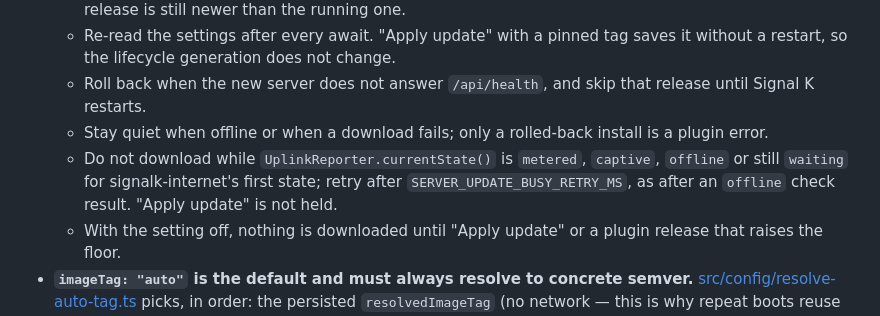
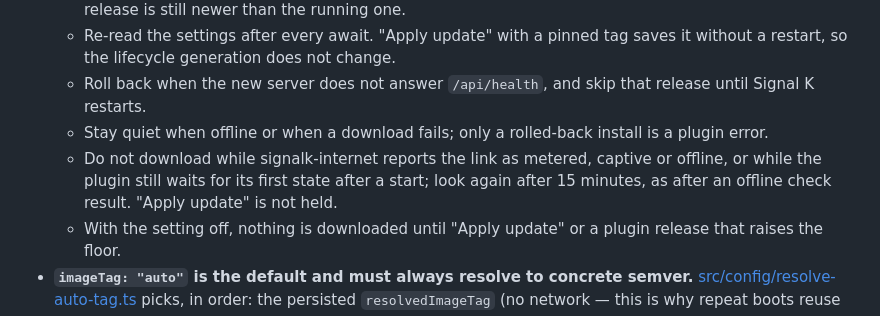
Before and after one commit to dirkwa/signalk-backup, a Markdown page: AGENTS.md, the part around the change. GitHub-like rendering.

Commit message:
docs(agents): describe the update hold without code names

```diff
--- a/AGENTS.md
+++ b/AGENTS.md
@@ -122,7 +122,7 @@ curl http://127.0.0.1:<sk-port>/plugins/signalk-questdb/api/full-export/tables
   - Re-read the settings after every await. "Apply update" with a pinned tag saves it without a restart, so the lifecycle generation does not change.
   - Roll back when the new server does not answer `/api/health`, and skip that release until Signal K restarts.
   - Stay quiet when offline or when a download fails; only a rolled-back install is a plugin error.
-  - Do not download while `UplinkReporter.currentState()` is `metered`, `captive`, `offline` or still `waiting` for signalk-internet's first state; retry after `SERVER_UPDATE_BUSY_RETRY_MS`, as after an `offline` check result. "Apply update" is not held.
+  - Do not download while signalk-internet reports the link as metered, captive or offline, or while the plugin still waits for its first state after a start; look again after 15 minutes, as after an offline check result. "Apply update" is not held.
   - With the setting off, nothing is downloaded until "Apply update" or a plugin release that raises the floor.
 - **`imageTag: "auto"` is the default and must always resolve to concrete semver.** [src/config/resolve-auto-tag.ts](src/config/resolve-auto-tag.ts) picks, in order: the persisted `resolvedImageTag` (no network — this is why repeat boots reuse one image and never recreate the container), the newest published GitHub release of signalk-backup-server, then the `BACKUP_SERVER_VERSION` floor. The lookup is bounded (5s) and never throws, because boats boot without an uplink. It must never emit a floating tag, or it collapses into the `"latest"` behavior above. **`BACKUP_SERVER_VERSION` must be bumped when a server release lands.** It is read from the `FROM` line of [server-image/Dockerfile](server-image/Dockerfile), which is never built; Dependabot's `docker` entry opens a `build(deps)` PR for each new server image, and that PR is the bump. Don't hard-code the version in `image-tag.ts`. It is the floor that offline and first-boot `"auto"` installs get, and it also gates the persisted tag: an install already on `"auto"` keeps its persisted version while that version is `>=` the floor, so raising the floor is what moves an install that does not update itself: `autoUpdateServer` off, or a new major, which is never installed automatically because a breaking server change needs a plugin that speaks it. A plugin release that needs a newer server must raise the floor in the same release.
 - **Still don't couple the server version to the plugin's `package.json` version.** Tracking the _server's_ latest release (above) is a different thing and is intended. Coupling to the _plugin's_ own version forced phantom server releases whenever the plugin shipped pure plugin-side work, and broke users with `manifest unknown` when the assumption was violated. Don't restore that.
```
